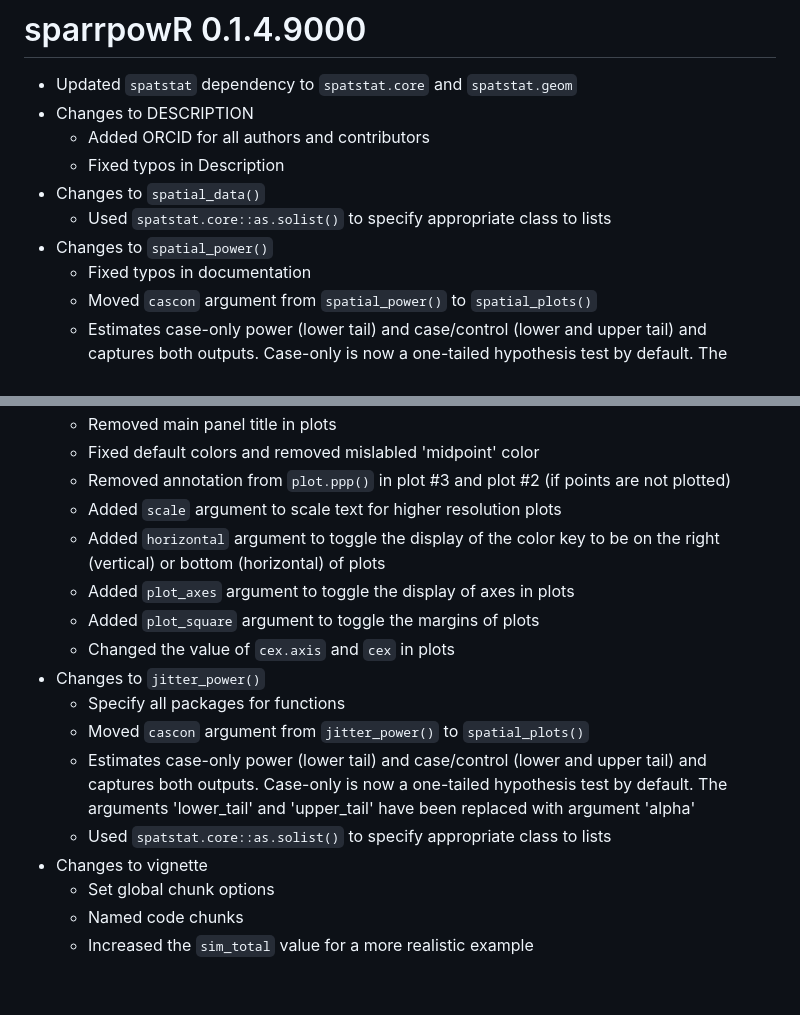
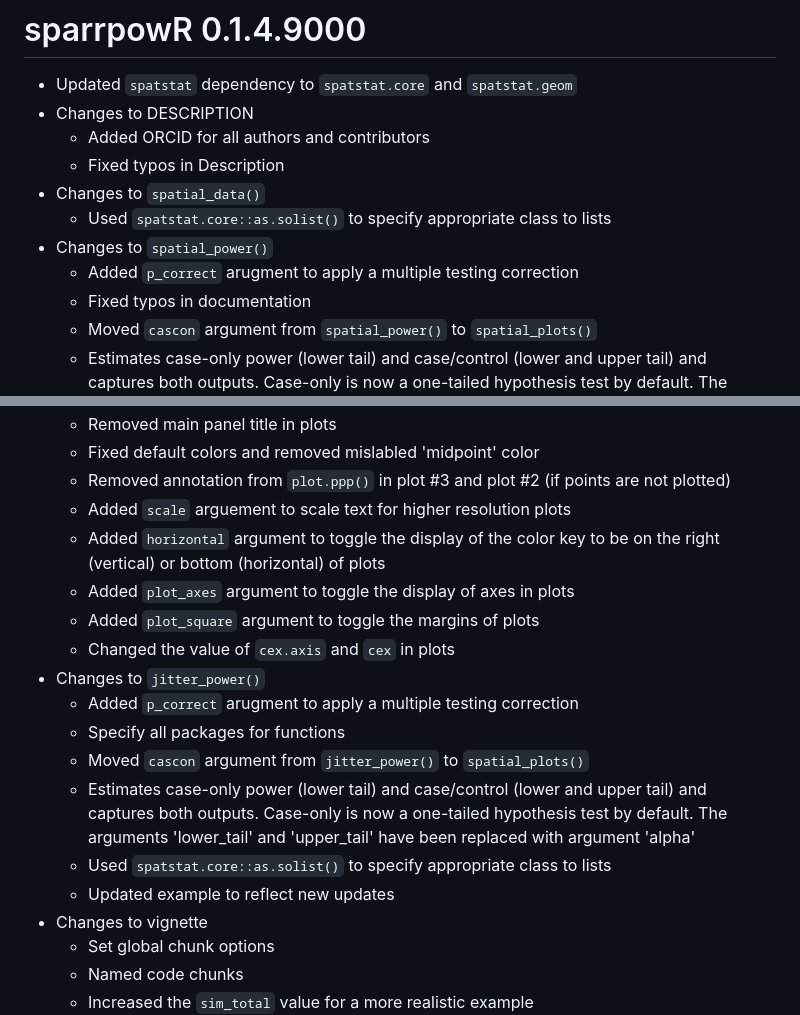
Before and after one commit to machiela-lab/sparrpowR, a Markdown page: NEWS.md, 2 parts joined by grey strips. Rendered like a GitHub page; blank space fills up the shorter version.

```diff
--- a/NEWS.md
+++ b/NEWS.md
@@ -9,6 +9,7 @@
 * Changes to `spatial_data()`
   * Used `spatstat.core::as.solist()` to specify appropriate class to lists
 * Changes to `spatial_power()`
+  * Added `p_correct` arugment to apply a multiple testing correction
   * Fixed typos in documentation
   * Moved `cascon` argument from `spatial_power()` to `spatial_plots()`
   * Estimates case-only power (lower tail) and case/control (lower and upper tail) and captures both outputs. Case-only is now a one-tailed hypothesis test by default. The arguments 'lower_tail' and 'upper_tail' have been replaced with argument 'alpha'
@@ -19,16 +20,18 @@
   * Removed main panel title in plots
   * Fixed default colors and removed mislabled 'midpoint' color
   * Removed annotation from `plot.ppp()` in plot #3 and plot #2 (if points are not plotted)
-  * Added `scale` argument to scale text for higher resolution plots
+  * Added `scale` arguement to scale text for higher resolution plots
   * Added `horizontal` argument to toggle the display of the color key to be on the right (vertical) or bottom (horizontal) of plots
   * Added `plot_axes` argument to toggle the display of axes in plots
   * Added `plot_square` argument to toggle the margins of plots
   * Changed the value of `cex.axis` and `cex` in plots
 * Changes to `jitter_power()`
+  * Added `p_correct` arugment to apply a multiple testing correction
   * Specify all packages for functions
   * Moved `cascon` argument from `jitter_power()` to `spatial_plots()`
   * Estimates case-only power (lower tail) and case/control (lower and upper tail) and captures both outputs. Case-only is now a one-tailed hypothesis test by default. The arguments 'lower_tail' and 'upper_tail' have been replaced with argument 'alpha'
   * Used `spatstat.core::as.solist()` to specify appropriate class to lists
+  * Updated example to reflect new updates
 * Changes to vignette
   * Set global chunk options
   * Named code chunks
```
Also changed, not shown: README.md (+38 -2 lines), man/figures/spatial_plots6.png (added), 8 other files.
